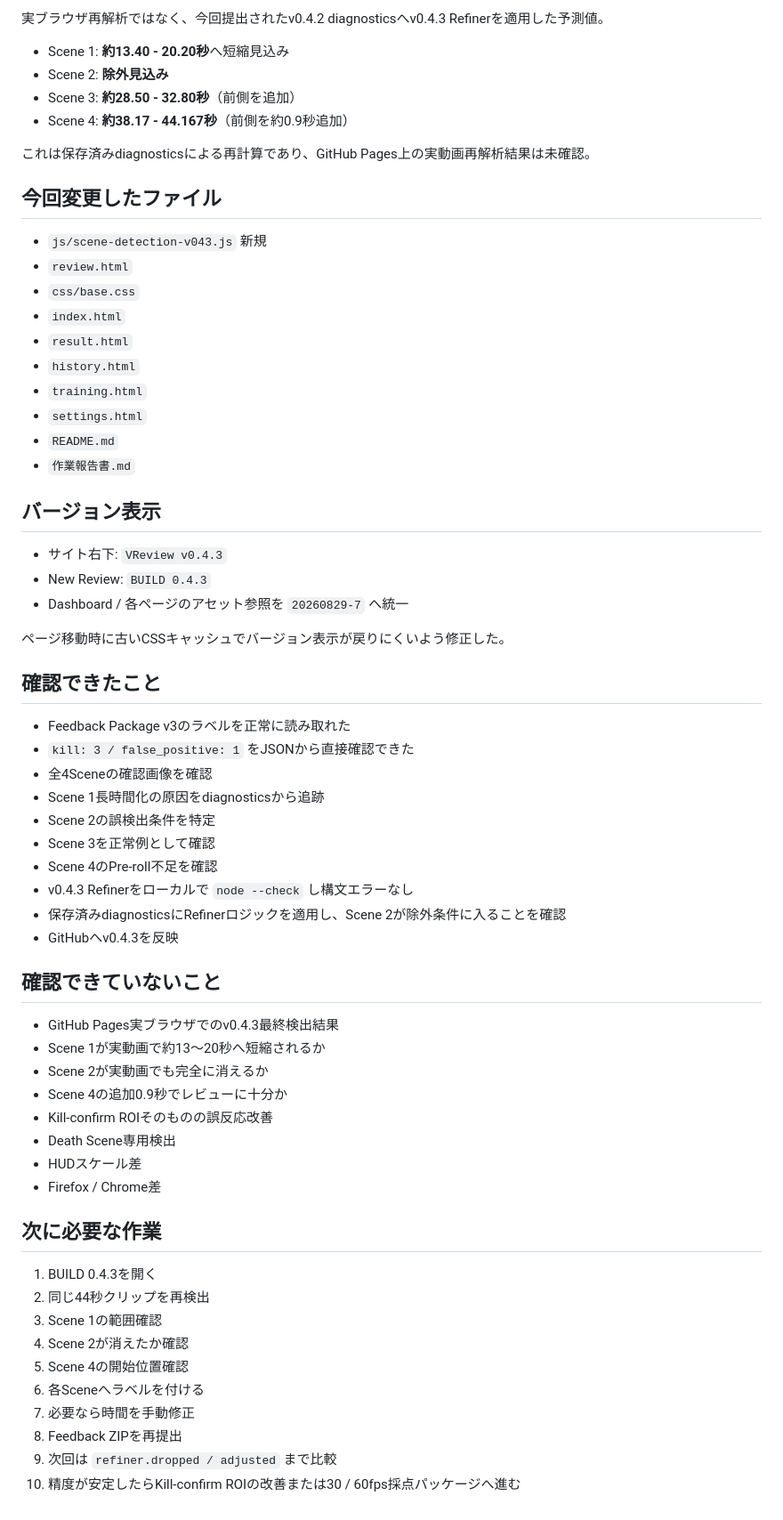
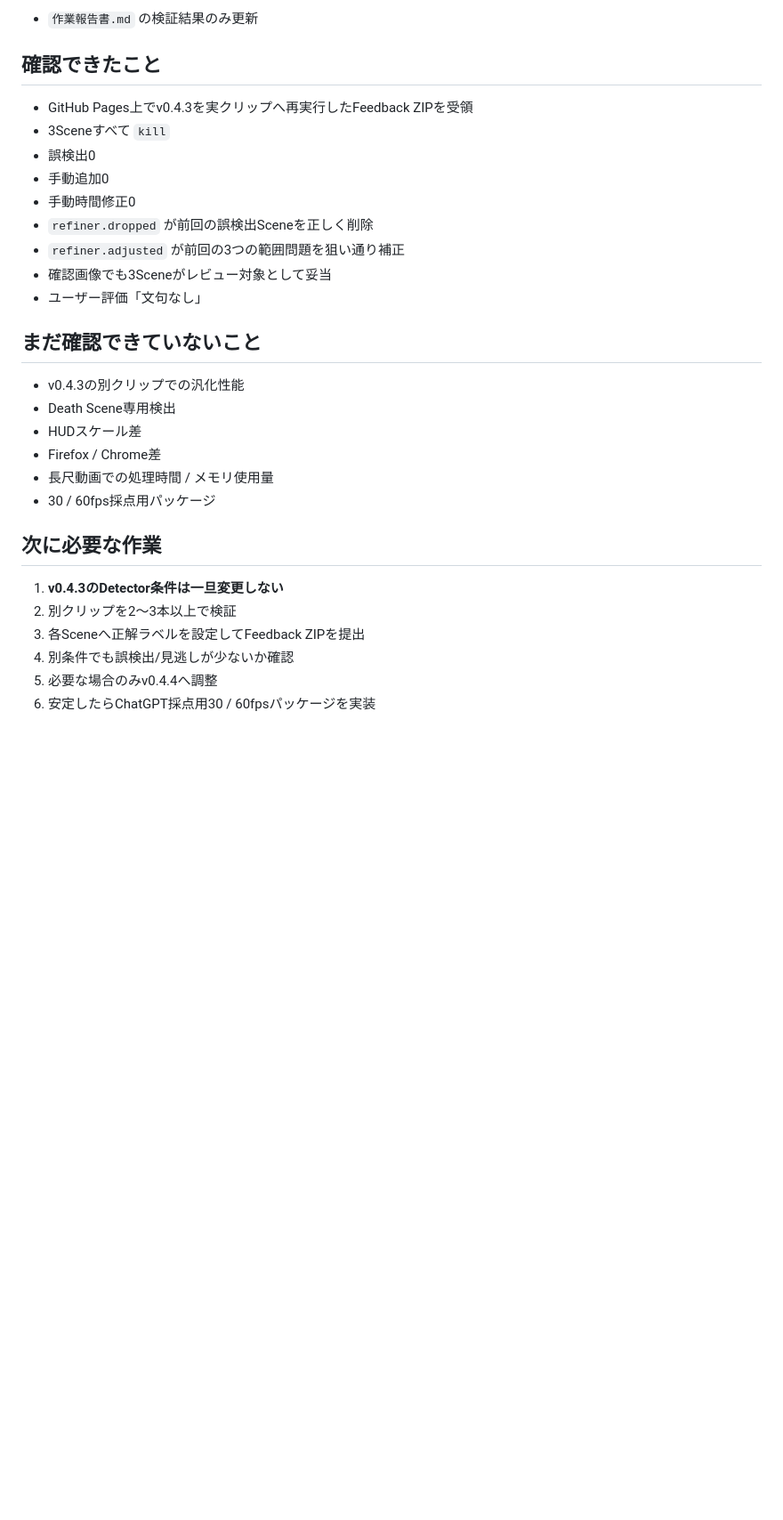
Before and after one commit to EliteMay/valorant-review, a Markdown page: 作業報告書.md, the part around one of its changes. Shown at 89% size. Rendered like a GitHub page; blank space fills up the shorter version.

```diff
--- a/作業報告書.md
+++ b/作業報告書.md
@@ -140,67 +172,32 @@ refiner.adjusted
 
-実ブラウザ再解析ではなく、今回提出されたv0.4.2 diagnosticsへv0.4.3 Refinerを適用した予測値。
-
-- Scene 1: **約13.40 - 20.20秒**へ短縮見込み
-- Scene 2: **除外見込み**
-- Scene 3: **約28.50 - 32.80秒**（前側を追加）
-- Scene 4: **約38.17 - 44.167秒**（前側を約0.9秒追加）
-
-これは保存済みdiagnosticsによる再計算であり、GitHub Pages上の実動画再解析結果は未確認。
-
-## 今回変更したファイル
-
-- `js/scene-detection-v043.js` 新規
-- `review.html`
-- `css/base.css`
-- `index.html`
-- `result.html`
-- `history.html`
-- `training.html`
-- `settings.html`
-- `README.md`
-- `作業報告書.md`
-
-## バージョン表示
-
-- サイト右下: `VReview v0.4.3`
-- New Review: `BUILD 0.4.3`
-- Dashboard / 各ページのアセット参照を `20260829-7` へ統一
-
-ページ移動時に古いCSSキャッシュでバージョン表示が戻りにくいよう修正した。
+- `作業報告書.md` の検証結果のみ更新
 
 ## 確認できたこと
 
-- Feedback Package v3のラベルを正常に読み取れた
-- `kill: 3 / false_positive: 1` をJSONから直接確認できた
-- 全4Sceneの確認画像を確認
-- Scene 1長時間化の原因をdiagnosticsから追跡
-- Scene 2の誤検出条件を特定
-- Scene 3を正常例として確認
-- Scene 4のPre-roll不足を確認
-- v0.4.3 Refinerをローカルで `node --check` し構文エラーなし
-- 保存済みdiagnosticsにRefinerロジックを適用し、Scene 2が除外条件に入ることを確認
-- GitHubへv0.4.3を反映
+- GitHub Pages上でv0.4.3を実クリップへ再実行したFeedback ZIPを受領
+- 3Sceneすべて `kill`
+- 誤検出0
+- 手動追加0
+- 手動時間修正0
+- `refiner.dropped` が前回の誤検出Sceneを正しく削除
+- `refiner.adjusted` が前回の3つの範囲問題を狙い通り補正
+- 確認画像でも3Sceneがレビュー対象として妥当
+- ユーザー評価「文句なし」
 
-## 確認できていないこと
+## まだ確認できていないこと
 
-- GitHub Pages実ブラウザでのv0.4.3最終検出結果
-- Scene 1が実動画で約13〜20秒へ短縮されるか
-- Scene 2が実動画でも完全に消えるか
-- Scene 4の追加0.9秒でレビューに十分か
-- Kill-confirm ROIそのものの誤反応改善
+- v0.4.3の別クリップでの汎化性能
 - Death Scene専用検出
 - HUDスケール差
 - Firefox / Chrome差
+- 長尺動画での処理時間 / メモリ使用量
+- 30 / 60fps採点用パッケージ
 
 ## 次に必要な作業
 
-1. BUILD 0.4.3を開く
-2. 同じ44秒クリップを再検出
-3. Scene 1の範囲確認
-4. Scene 2が消えたか確認
-5. Scene 4の開始位置確認
-6. 各Sceneへラベルを付ける
-7. 必要なら時間を手動修正
-8. Feedback ZIPを再提出
-9. 次回は `refiner.dropped / adjusted` まで比較
-10. 精度が安定したらKill-confirm ROIの改善または30 / 60fps採点パッケージへ進む
+1. **v0.4.3のDetector条件は一旦変更しない**
+2. 別クリップを2〜3本以上で検証
+3. 各Sceneへ正解ラベルを設定してFeedback ZIPを提出
+4. 別条件でも誤検出/見逃しが少ないか確認
+5. 必要な場合のみv0.4.4へ調整
+6. 安定したらChatGPT採点用30 / 60fpsパッケージを実装
```
Also changed, not shown: other parts of 作業報告書.md (+77 -45 lines).
